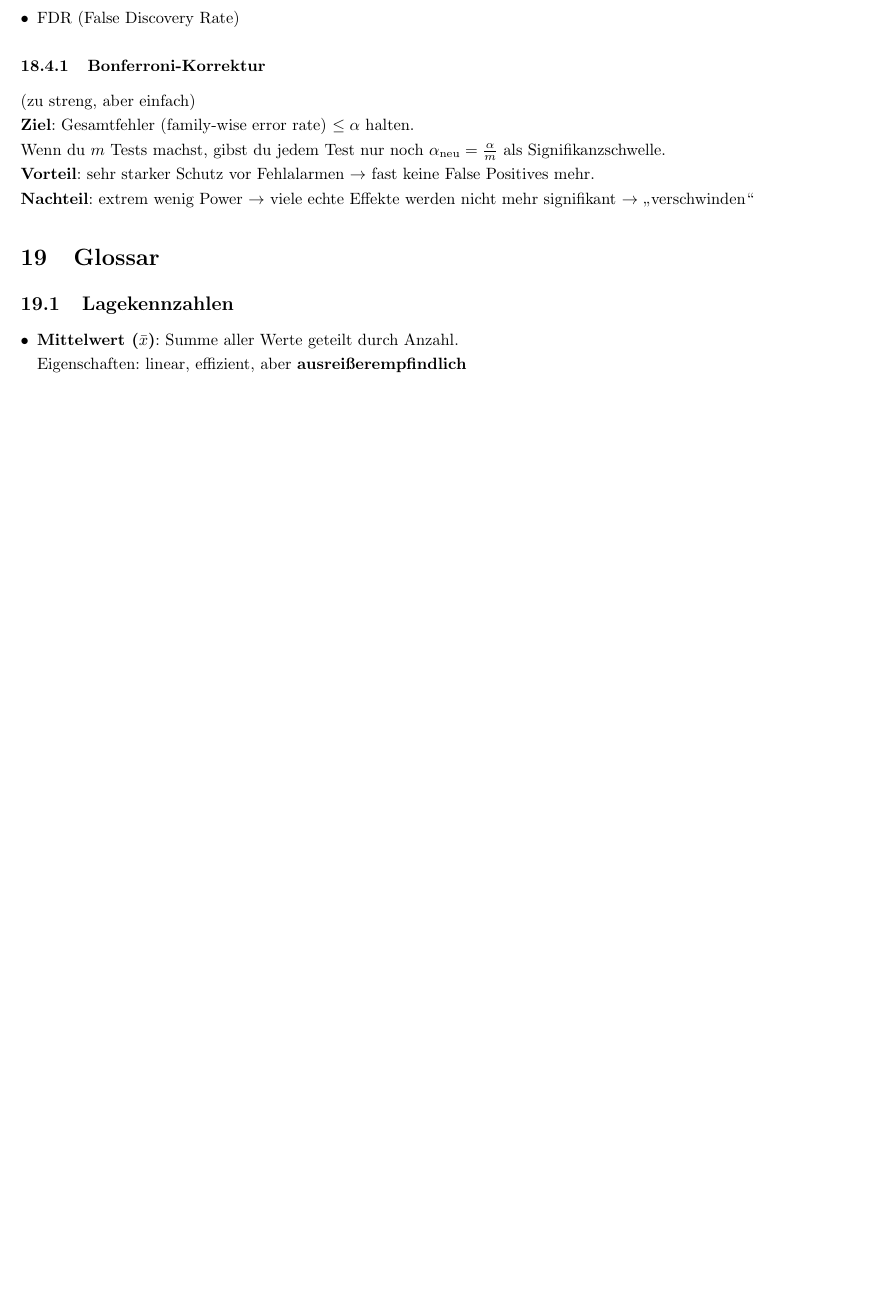
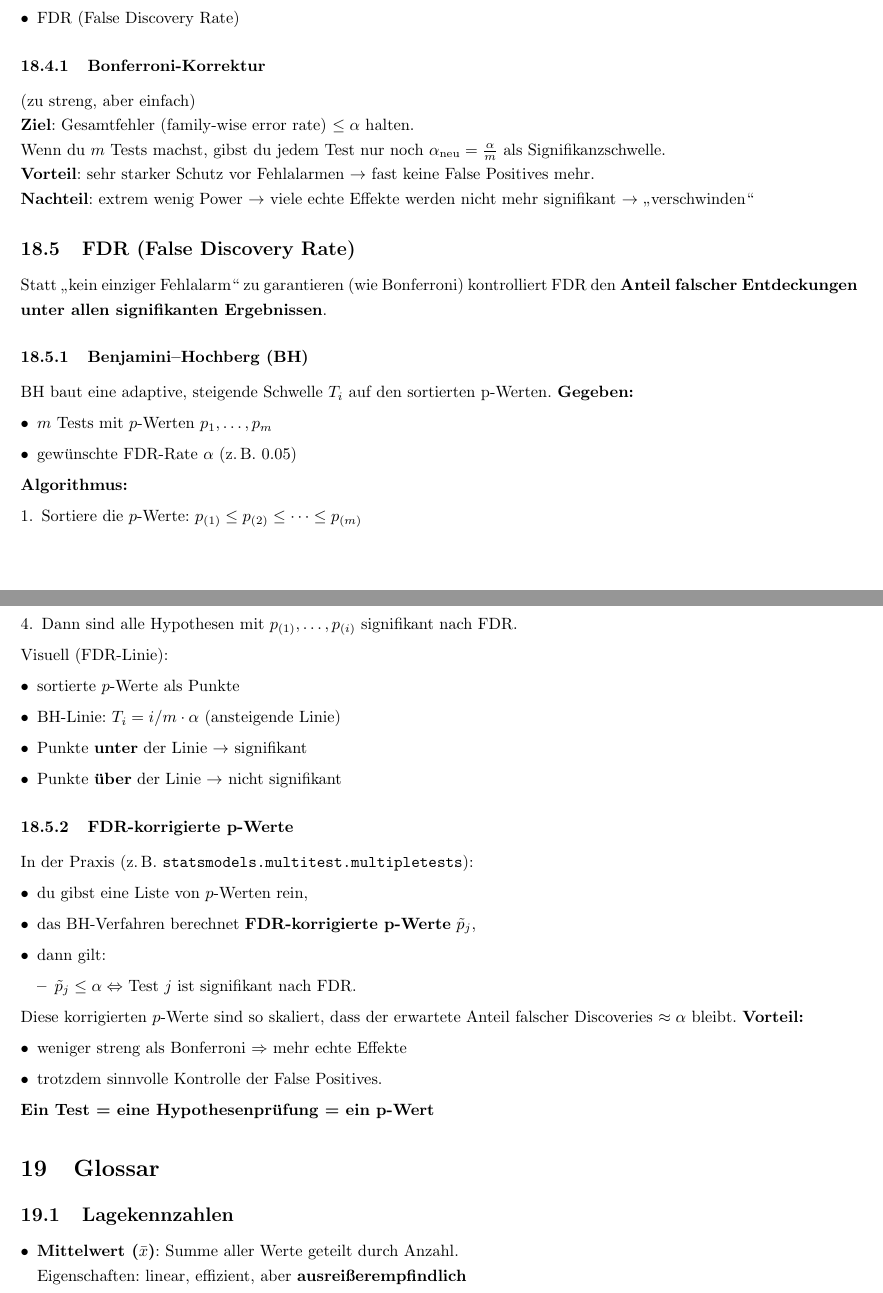
Before and after one commit to flurinasophie/Statistik_fuer_Data_Science_Summary, a LaTeX document (main.tex): part of page 34 of 40 before the commit and two parts of pages 35 and 36 of 42 after it, the two joined at a grey line, cut so that both start at the same text, the shorter picture padded with empty space. Compiled offline with pdfLaTeX.

Commit message:
Finished Lecture 9

```diff
--- a/main.tex
+++ b/main.tex
@@ -11,6 +11,7 @@
 \usepackage{pifont}
 \usepackage{amssymb}
 \usepackage{amsmath}
+\usepackage[table,xcdraw]{xcolor}
 \usepackage{longtable}
 \usepackage{array}
 \usepackage[
@@ -1462,6 +1483,52 @@ Wenn du $m$ Tests machst, gibst du jedem Test nur noch $\alpha_{\text{neu}} = \f
 \textbf{Vorteil}: sehr starker Schutz vor Fehlalarmen $\rightarrow$ fast keine False Positives mehr.\\
 \textbf{Nachteil}: extrem wenig Power $\rightarrow$ viele echte Effekte werden nicht mehr signifikant $\rightarrow$ „verschwinden“
 
+\subsection{FDR (False Discovery Rate)}
+Statt „kein einziger Fehlalarm“ zu garantieren (wie Bonferroni) kontrolliert FDR den \textbf{Anteil falscher Entdeckungen unter allen signifikanten Ergebnissen}.
+
+\subsubsection{Benjamini–Hochberg (BH)}
+BH baut eine adaptive, steigende Schwelle $T_i$ auf den sortierten p-Werten.
+\textbf{Gegeben:}
+\begin{itemize}[itemsep=0.4em, topsep=0.4em, parsep=0em, labelsep=0.5em, leftmargin=*, align=parleft]
+    \item $m$ Tests mit $p$-Werten $p_1, \ldots, p_m$
+    \item gewünschte FDR-Rate $\alpha$ (z.\,B.\ 0.05)
+\end{itemize}
+\textbf{Algorithmus:}
+\begin{enumerate}[itemsep=0.4em, topsep=0.4em, parsep=0em, labelsep=0.5em, leftmargin=*, align=parleft]
+    \item Sortiere die $p$-Werte: $p_{(1)} \le p_{(2)} \le \cdots \le p_{(m)}$
+    \item Für jedes $i = 1, \ldots, m$ berechne die BH-Schwelle $T_i = \frac{i}{m} \alpha$
+    \\$\rightarrow$ $T_i$ steigt mit $i$ (später „dürfen“ $p$-Werte grösser sein).
+    \item Finde das grösste $i$, für das $p_{(i)} \le T_i$
+    \item Dann sind alle Hypothesen mit $p_{(1)}, \ldots, p_{(i)}$ signifikant nach FDR.
+\end{enumerate}
+Visuell (FDR-Linie):
+\begin{itemize}[itemsep=0.4em, topsep=0.4em, parsep=0em, labelsep=0.5em, leftmargin=*, align=parleft]
+    \item sortierte $p$-Werte als Punkte
+    \item BH-Linie: $T_i = i/m \cdot \alpha$ (ansteigende Linie)
+    \item Punkte \textbf{unter} der Linie $\rightarrow$ signifikant
+    \item Punkte \textbf{über} der Linie $\rightarrow$ nicht signifikant
+\end{itemize}
+
+\subsubsection{FDR-korrigierte p-Werte}
+In der Praxis (z.\,B.\ \texttt{statsmodels.multitest.multipletests}):
+\begin{itemize}[itemsep=0.4em, topsep=0.4em, parsep=0em, labelsep=0.5em, leftmargin=*, align=parleft]
+    \item du gibst eine Liste von $p$-Werten rein,
+    \item das BH-Verfahren berechnet \textbf{FDR-korrigierte p-Werte} $\tilde{p}_j$,
+    \item dann gilt:
+    \begin{itemize}[itemsep=0.4em, topsep=0.4em, parsep=0em, labelsep=0.5em, leftmargin=*, align=parleft]
+        \item $\tilde{p}_j \le \alpha \Leftrightarrow$ Test $j$ ist signifikant nach FDR.
+    \end{itemize}
+\end{itemize}
+Diese korrigierten $p$-Werte sind so skaliert, dass der erwartete Anteil falscher Discoveries $\approx \alpha$ bleibt.
+\textbf{Vorteil:}
+\begin{itemize}[itemsep=0.4em, topsep=0.4em, parsep=0em, labelsep=0.5em, leftmargin=*, align=parleft]
+    \item weniger streng als Bonferroni $\Rightarrow$ mehr echte Effekte
+    \item trotzdem sinnvolle Kontrolle der False Positives.
+\end{itemize}
+\textbf{Ein Test = eine Hypothesenprüfung = ein p-Wert}
+
+
+
 
 
 \input{text/glossar}
```
Also changed, not shown: main.tex (20 more changed lines).
